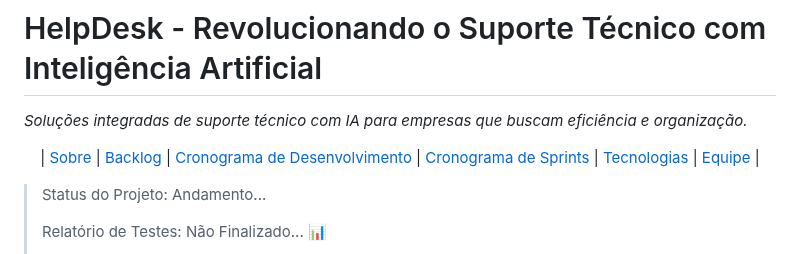
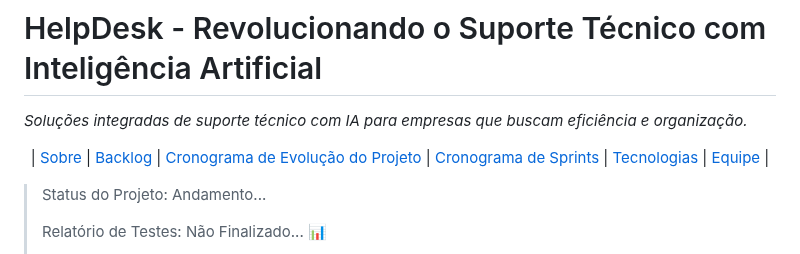
Before and after one commit to devRODS/PIM-4-SEMESTRE-ADS, a Markdown page: README.md, the part around the change. Drawn GitHub-style.

```diff
--- a/README.md
+++ b/README.md
@@ -7,7 +7,7 @@ _Soluções integradas de suporte técnico com IA para empresas que buscam efici
 <p align="center">
   | <a href ="#sobre"> Sobre</a>  |
   <a href ="#backlog"> Backlog</a>  |
-  <a href ="#cronograma"> Cronograma de Desenvolvimento</a>  |
+  <a href ="#cronograma"> Cronograma de Evolução do Projeto</a>  |
   <a href ="#sprint"> Cronograma de Sprints</a>  |
   <a href ="#tecnologias">Tecnologias</a> |
   <a href ="#equipe"> Equipe</a> |
```
